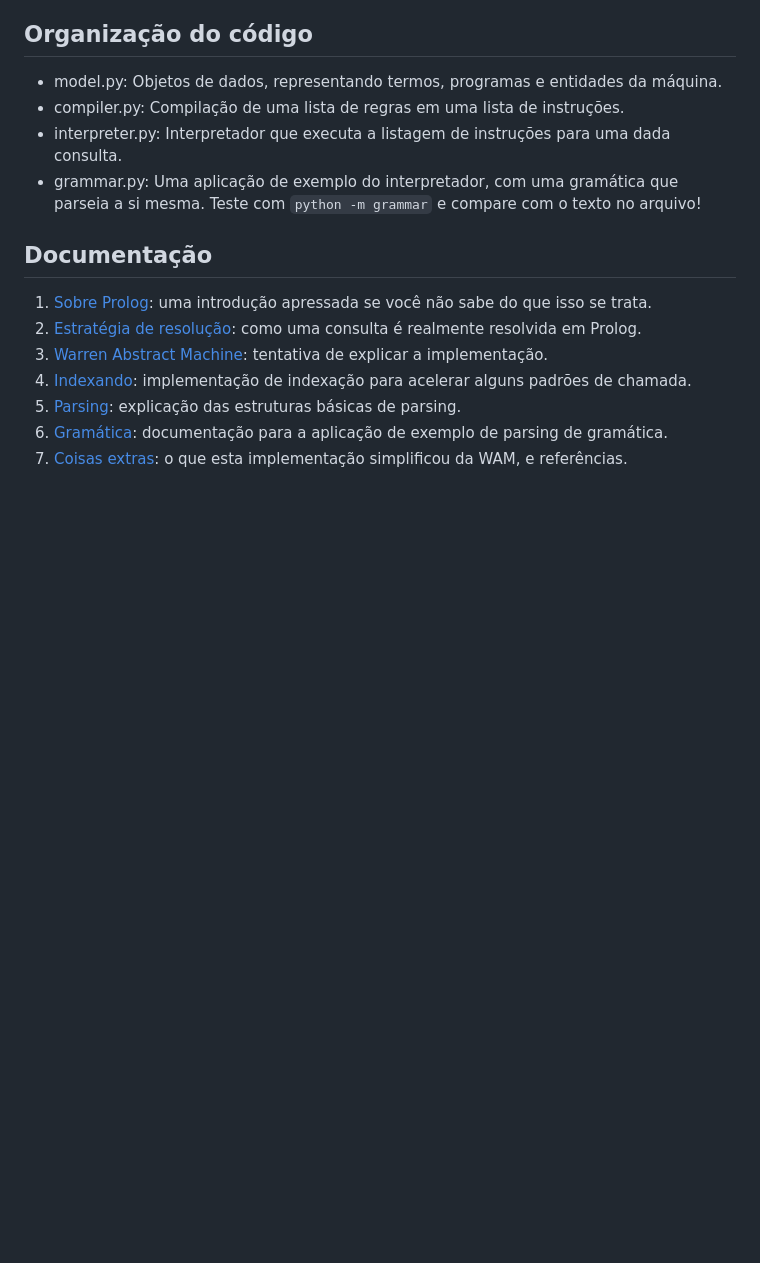
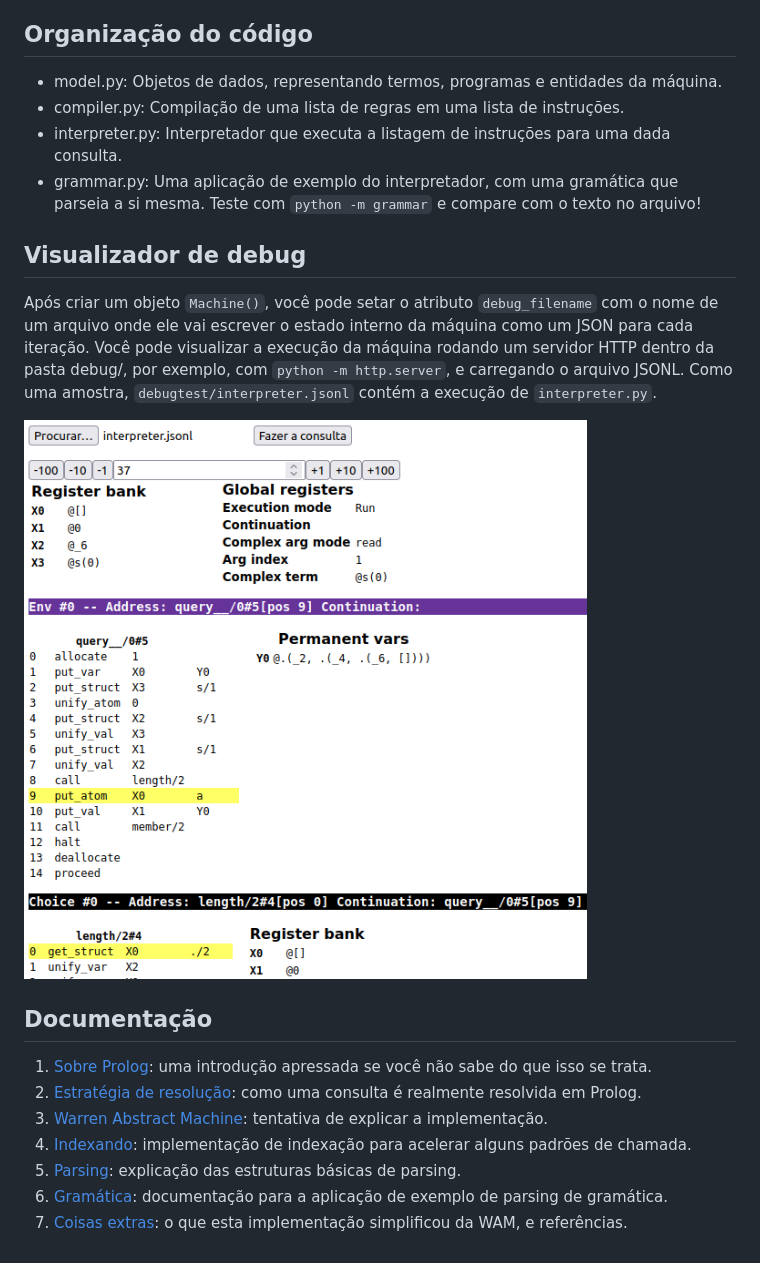
Before and after one commit to brunokim/prol, a Markdown page: README.pt-BR.md, the part around the change. Drawn GitHub-style; pictures changed too: docs/debug-view.png (added); blank space fills up the shorter version.

Commit message:
Documenting debug viewer

```diff
--- a/README.pt-BR.md
+++ b/README.pt-BR.md
@@ -12,6 +12,16 @@ da máquina.
 - grammar.py: Uma aplicação de exemplo do interpretador, com uma gramática que parseia a si mesma.
   Teste com `python -m grammar` e compare com o texto no arquivo!
 
+## Visualizador de debug
+
+Após criar um objeto `Machine()`, você pode setar o atributo `debug_filename` com o nome
+de um arquivo onde ele vai escrever o estado interno da máquina como um JSON para cada iteração.
+Você pode visualizar a execução da máquina rodando um servidor HTTP dentro da pasta debug/,
+por exemplo, com `python -m http.server`, e carregando o arquivo JSONL.
+Como uma amostra, `debugtest/interpreter.jsonl` contém a execução de `interpreter.py`.
+
+![Screenshot do visualizador de debug, mostrando as instruções, valores de registros e controles](docs/debug-view.png)
+
 ## Documentação
 
 1. [Sobre Prolog](docs.pt-BR/about-prolog.md): uma introdução apressada se você não sabe do que isso se trata.
```
Also changed, not shown: README.md (+10 -0 lines), 1 other file.
